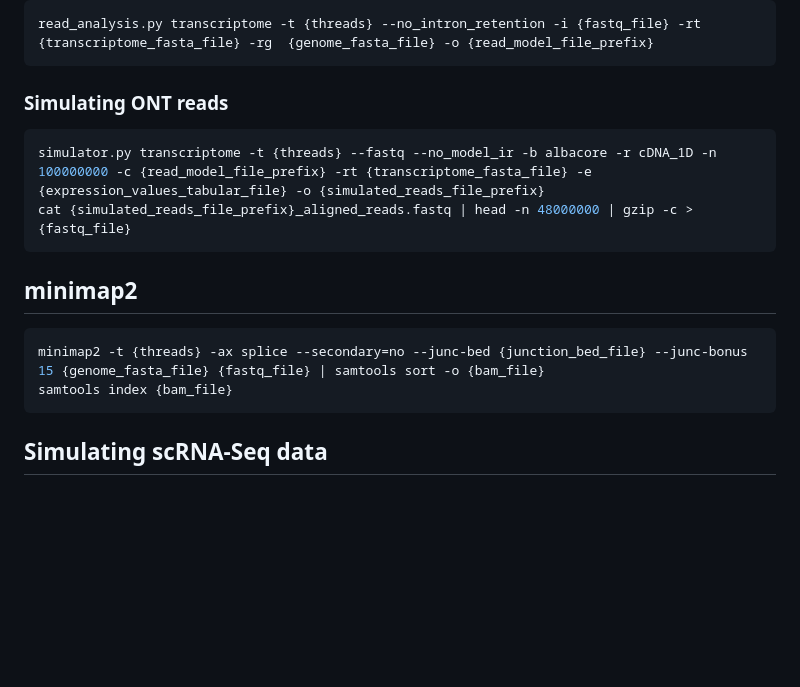
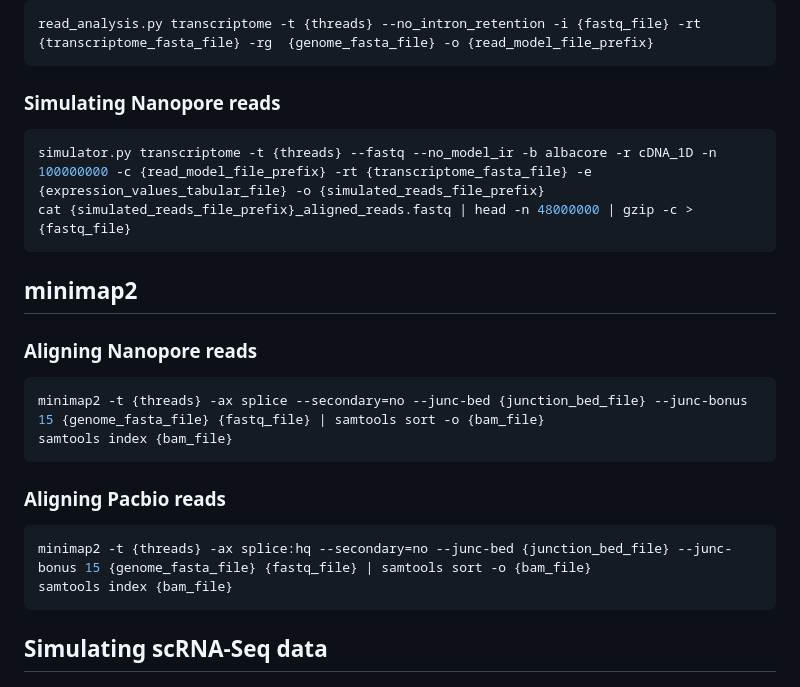
Before and after one commit to Genentech/Isosceles_Paper, a Markdown page: Benchmark_commands.md, the part around the change. GitHub-like rendering; blank space fills up the shorter version.

````diff
--- a/Benchmark_commands.md
+++ b/Benchmark_commands.md
@@ -7,15 +7,23 @@
 read_analysis.py transcriptome -t {threads} --no_intron_retention -i {fastq_file} -rt {transcriptome_fasta_file} -rg  {genome_fasta_file} -o {read_model_file_prefix}
 ```
 
-### Simulating ONT reads
+### Simulating Nanopore reads
 ```bash
 simulator.py transcriptome -t {threads} --fastq --no_model_ir -b albacore -r cDNA_1D -n 100000000 -c {read_model_file_prefix} -rt {transcriptome_fasta_file} -e {expression_values_tabular_file} -o {simulated_reads_file_prefix}
 cat {simulated_reads_file_prefix}_aligned_reads.fastq | head -n 48000000 | gzip -c > {fastq_file}
 ```
 
 ## minimap2
+
+### Aligning Nanopore reads
 ```bash
 minimap2 -t {threads} -ax splice --secondary=no --junc-bed {junction_bed_file} --junc-bonus 15 {genome_fasta_file} {fastq_file} | samtools sort -o {bam_file}
+samtools index {bam_file}
+```
+
+### Aligning Pacbio reads
+```bash
+minimap2 -t {threads} -ax splice:hq --secondary=no --junc-bed {junction_bed_file} --junc-bonus 15 {genome_fasta_file} {fastq_file} | samtools sort -o {bam_file}
 samtools index {bam_file}
 ```
 
````
